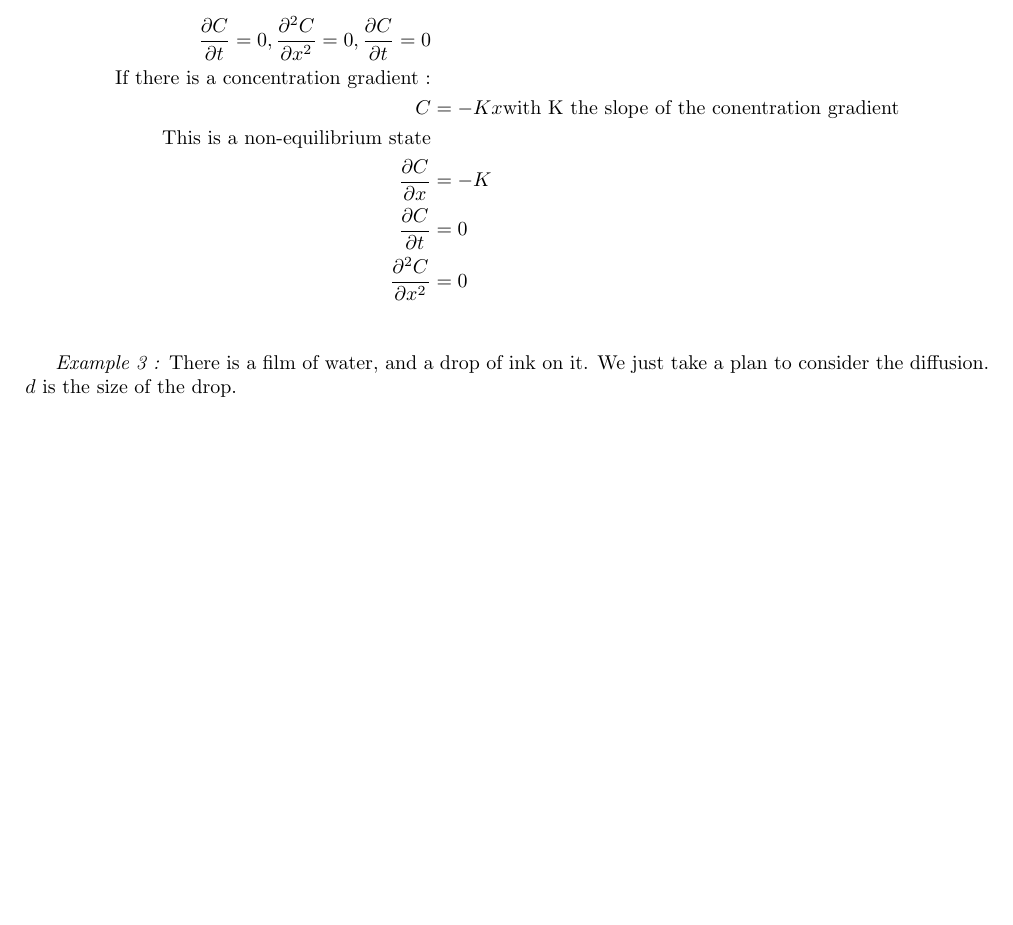
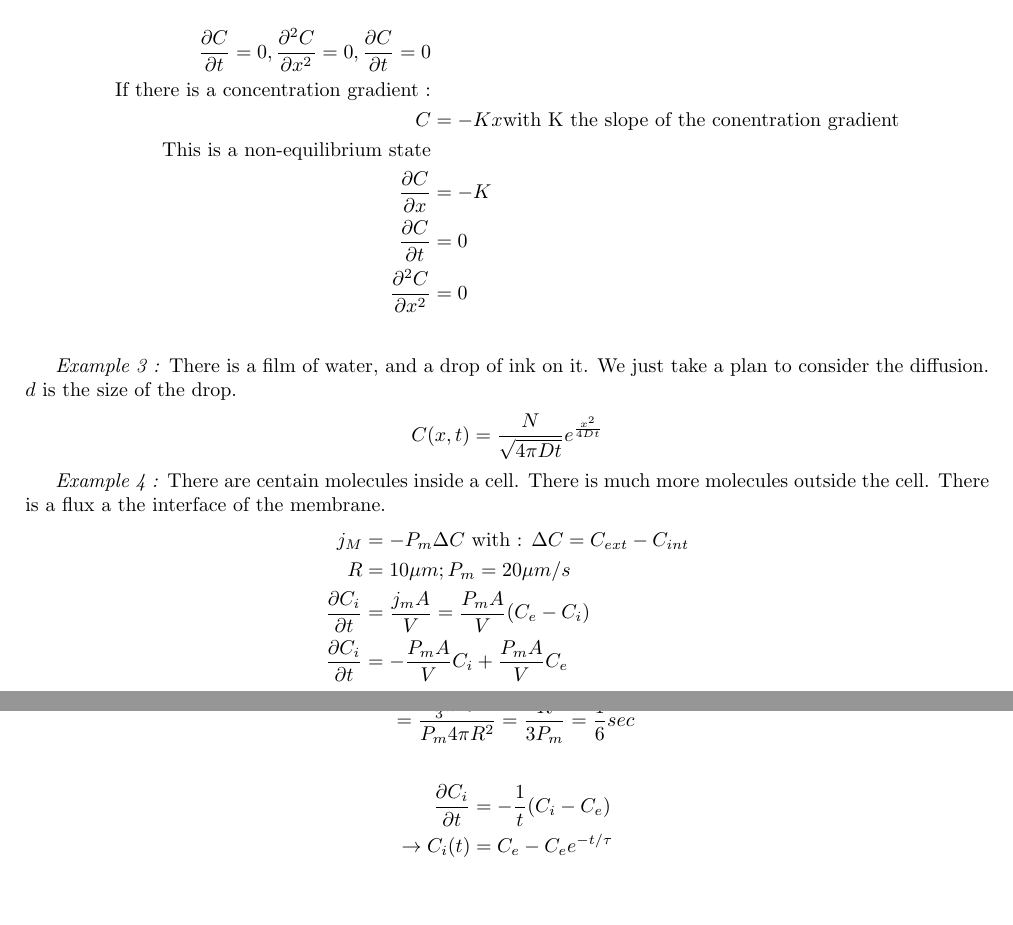
Before and after one commit to rougerbaptiste/Master, a LaTeX document (Bootcamp/Physics/Physics.tex): part of page 4 of 4 before the commit and two parts of pages 4 and 5 of 5 after it, the two joined at a grey line, cut so that both start at the same text, the shorter picture padded with empty space. Compiled offline with pdfLaTeX.

Commit message:
Updating Physics session 4

```diff
--- a/Bootcamp/Physics/Physics.tex
+++ b/Bootcamp/Physics/Physics.tex
@@ -155,7 +155,25 @@ C &= -Kx \text{with K the slope of the conentration gradient}\\
 \end{align*}
 
 \emph{Example 3 :} There is a film of water, and a drop of ink on it. We just take a plan to consider the diffusion. $d$ is the size of the drop.
+\begin{align*}
+    C(x,t) &= \frac{N}{\sqrt{4 \pi Dt}} e^{\frac{x^2}{4Dt}}
+\end{align*}
 
+\emph{Example 4 :} There are centain molecules inside a cell. There is much more molecules outside the cell. There is a flux a the interface of the membrane.
+\begin{align*}
+    j_M &= -P_m \Delta C \text{ with : } \Delta C = C_{ext} - C_{int}\\
+    R &= 10 \mu m ; P_m = 20 \mu m/s\\
+    \frac{\partial C_i}{\partial t} &= \frac{j_m A}{V} = \frac{P_mA}{V} (C_e -C_i)\\
+    \frac{\partial C_i}{\partial t} &= -\frac{P_m A}{V}C_i + \frac{P_m A}{V}C_e \\
+\end{align*}
+\begin{align*}
+    \tau &= \frac{V}{P_m A} = \frac{L^3}{\frac{L}{T}{L^2}} = T\\
+    &= \frac{\frac{4}{3}\pi R^3}{P_m 4 \pi R^2} = \frac{R}{3P_m} = \frac{1}{6}sec
+\end{align*}
+\begin{align*}
+    \frac{\partial C_i}{\partial t} &= -\frac{1}{t}(C_i - C_e) \\
+    \rightarrow C_i(t) &= C_e - C_e e^{-t/\tau}
+\end{align*}
 
 
 
```
Also changed, not shown: Bootcamp/Physics/Physics.pdf, 1 other file.
